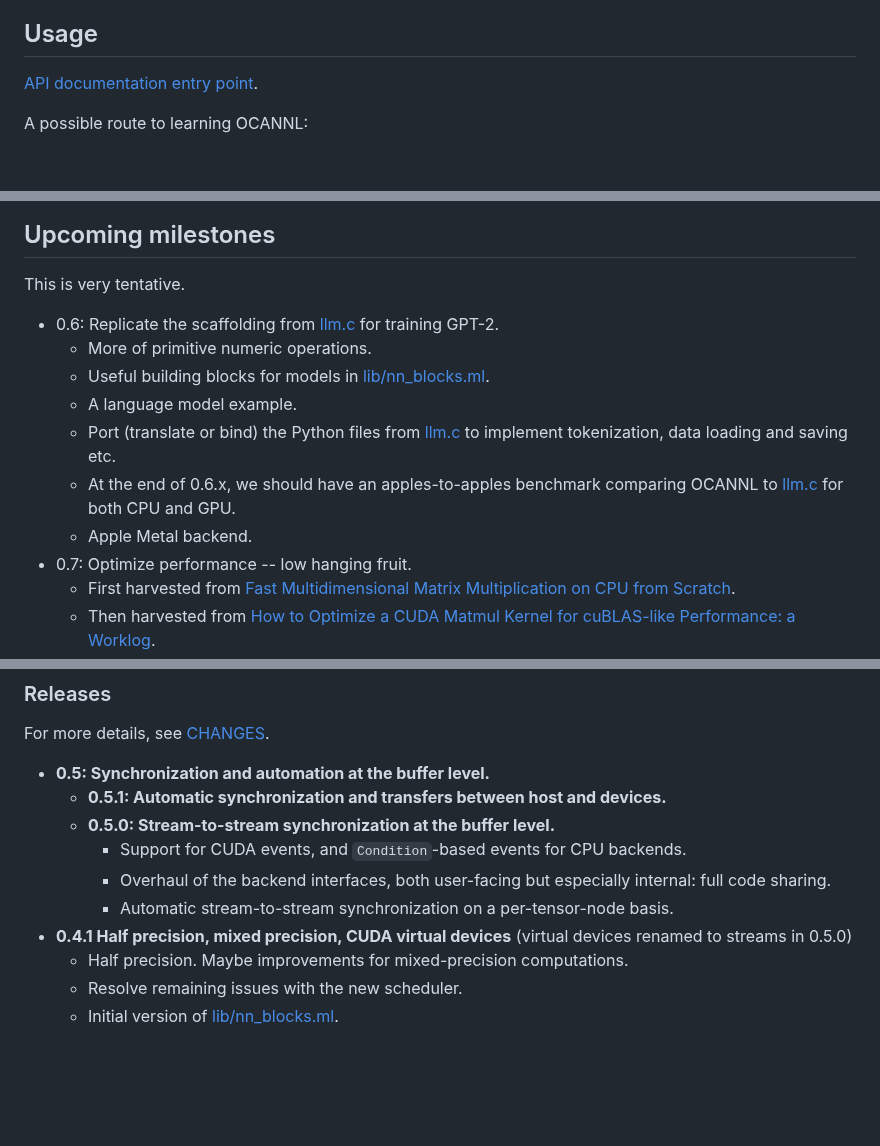
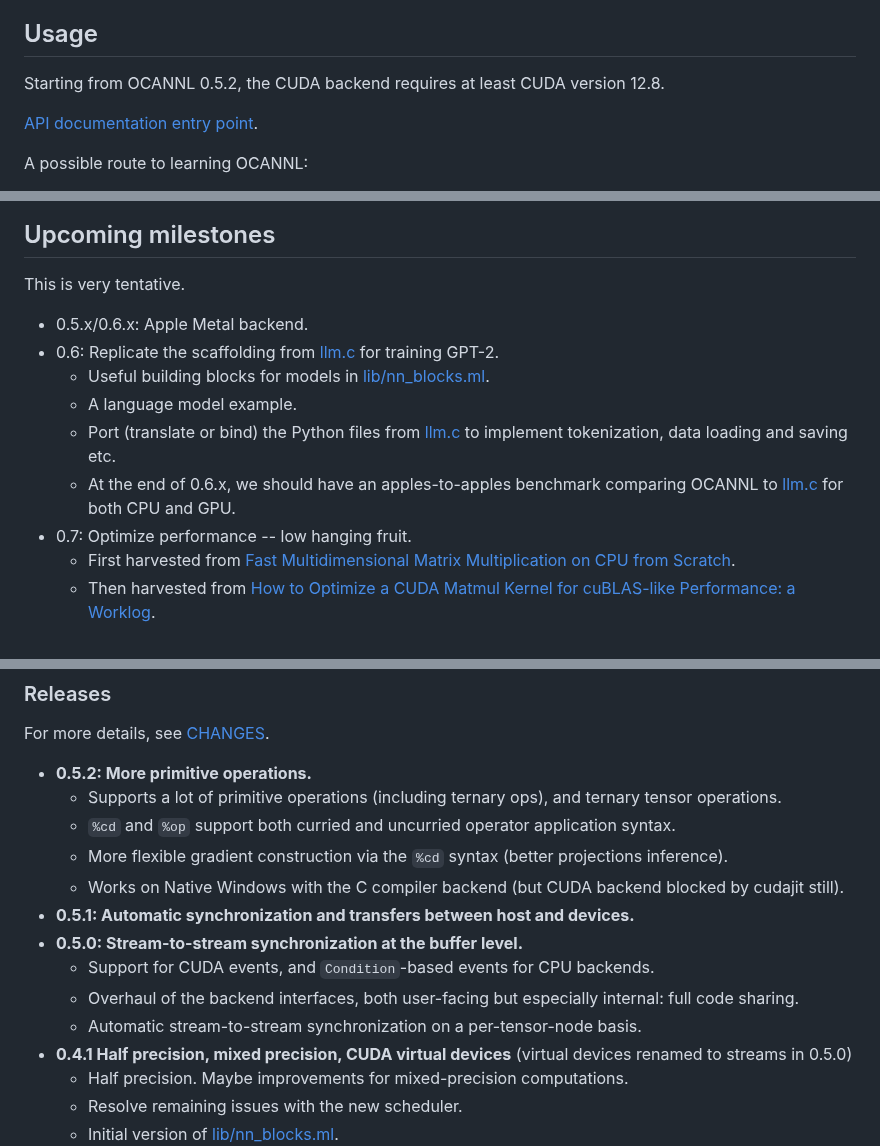
Before and after one commit to ahrefs/ocannl, a Markdown page: README.md, 3 parts joined by grey strips. Rendered like a GitHub page; blank space fills up the shorter version.

```diff
--- a/README.md
+++ b/README.md
@@ -38,6 +38,8 @@ OCANNL is sponsored by [Ahrefs](https://ocaml.org/success-stories/peta-byte-scal
 
 ## Usage
 
+Starting from OCANNL 0.5.2, the CUDA backend requires at least CUDA version 12.8.
+
 [API documentation entry point](https://ahrefs.github.io/ocannl/dev/).
 
 A possible route to learning OCANNL:
@@ -64,13 +66,12 @@ IMPORTANT: debug logging from CUDA in complex settings currently only works as i
 
 This is very tentative.
 
+* 0.5.x/0.6.x: Apple Metal backend.
 * 0.6: Replicate the scaffolding from [llm.c](https://github.com/karpathy/llm.c) for training GPT-2.
-  * More of primitive numeric operations.
   * Useful building blocks for models in [lib/nn_blocks.ml](lib/nn_blocks.ml).
   * A language model example.
   * Port (translate or bind) the Python files from [llm.c](https://github.com/karpathy/llm.c) to implement tokenization, data loading and saving etc.
   * At the end of 0.6.x, we should have an apples-to-apples benchmark comparing OCANNL to [llm.c](https://github.com/karpathy/llm.c) for both CPU and GPU.
-  * Apple Metal backend.
 * 0.7: Optimize performance -- low hanging fruit.
   * First harvested from [Fast Multidimensional Matrix Multiplication on CPU from Scratch](https://siboehm.com/articles/22/Fast-MMM-on-CPU).
   * Then harvested from [How to Optimize a CUDA Matmul Kernel for cuBLAS-like Performance: a Worklog](https://siboehm.com/articles/22/CUDA-MMM).
@@ -95,12 +96,16 @@ This is very tentative.
 
 For more details, see [CHANGES](CHANGES.md).
 
-* **0.5: Synchronization and automation at the buffer level.**
-  * **0.5.1: Automatic synchronization and transfers between host and devices.**
-  * **0.5.0: Stream-to-stream synchronization at the buffer level.**
-    * Support for CUDA events, and `Condition`-based events for CPU backends.
-    * Overhaul of the backend interfaces, both user-facing but especially internal: full code sharing.
-    * Automatic stream-to-stream synchronization on a per-tensor-node basis.
+* **0.5.2: More primitive operations.**
+  * Supports a lot of primitive operations (including ternary ops), and ternary tensor operations.
+  * `%cd` and `%op` support both curried and uncurried operator application syntax.
+  * More flexible gradient construction via the `%cd` syntax (better projections inference).
+  * Works on Native Windows with the C compiler backend (but CUDA backend blocked by cudajit still).
+* **0.5.1: Automatic synchronization and transfers between host and devices.**
+* **0.5.0: Stream-to-stream synchronization at the buffer level.**
+  * Support for CUDA events, and `Condition`-based events for CPU backends.
+  * Overhaul of the backend interfaces, both user-facing but especially internal: full code sharing.
+  * Automatic stream-to-stream synchronization on a per-tensor-node basis.
 * **0.4.1 Half precision, mixed precision, CUDA virtual devices** (virtual devices renamed to streams in 0.5.0)
   * Half precision. Maybe improvements for mixed-precision computations.
   * Resolve remaining issues with the new scheduler.
```
Also changed, not shown: CHANGES.md (+24 -2 lines).
